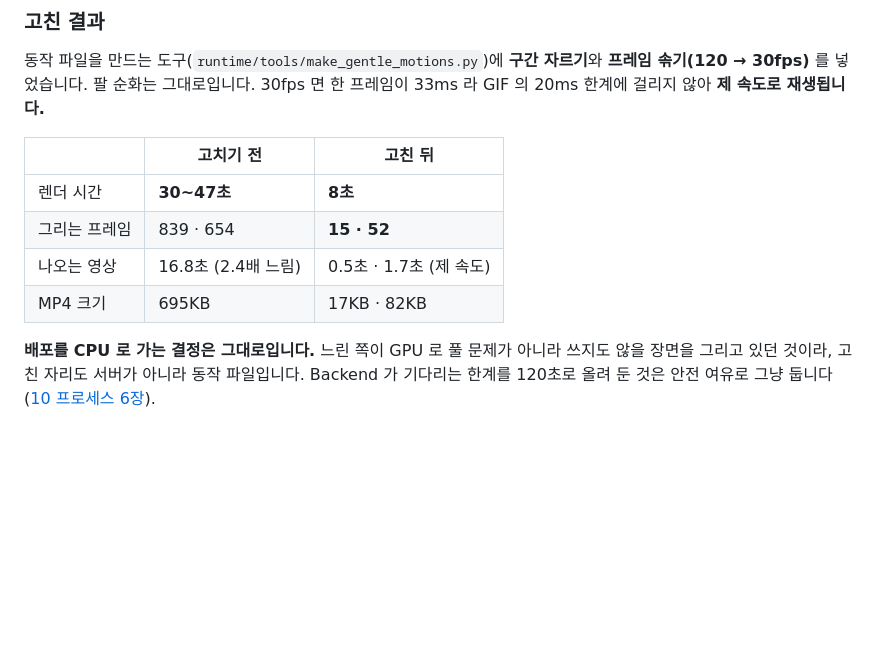
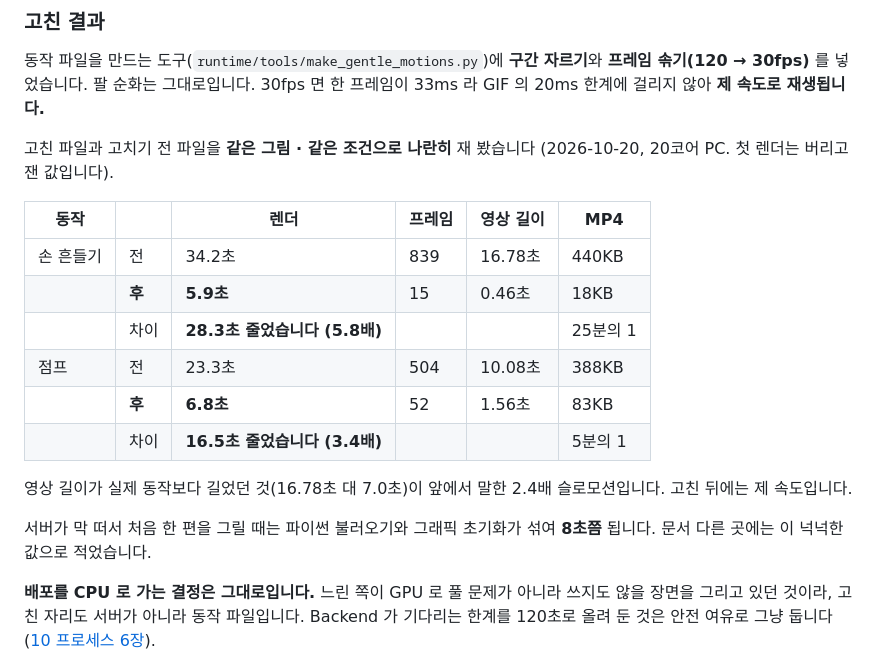
Before and after one commit to seominji58/drawtale-pt_docs, a Markdown page: 12-ai-architecture.md, the part around the change. Rendered like a GitHub page; blank space fills up the shorter version.

Commit message:
전후 비교를 같은 조건 실측으로 바꾼다
고친 파일과 고치기 전 파일을 같은 그림 · 같은 프로세스에서 나란히 쟀다.
첫 렌더(파이썬 불러오기 · 그래픽 초기화)는 버렸다.

  손 흔들기  34.2초 -> 5.9초  (28.3초, 5.8배)  MP4 440KB -> 18KB
  점프       23.3초 -> 6.8초  (16.5초, 3.4배)  MP4 388KB -> 83KB

서버가 막 떴을 때 첫 한 편은 8초쯤 되므로 다른 문서에는 8초로 적어 둔다.

```diff
--- a/12-ai-architecture.md
+++ b/12-ai-architecture.md
@@ -218,12 +218,23 @@ jumping_gentle.bvh      654프레임 ÷ 120fps = 실제 동작 5.5초
 **프레임 솎기(120 → 30fps)** 를 넣었습니다. 팔 순화는 그대로입니다.
 30fps 면 한 프레임이 33ms 라 GIF 의 20ms 한계에 걸리지 않아 **제 속도로 재생됩니다.**
 
-| | 고치기 전 | 고친 뒤 |
-|---|---|---|
-| 렌더 시간 | **30~47초** | **8초** |
-| 그리는 프레임 | 839 · 654 | **15 · 52** |
-| 나오는 영상 | 16.8초 (2.4배 느림) | 0.5초 · 1.7초 (제 속도) |
-| MP4 크기 | 695KB | 17KB · 82KB |
+고친 파일과 고치기 전 파일을 **같은 그림 · 같은 조건으로 나란히** 재 봤습니다
+(2026-10-20, 20코어 PC. 첫 렌더는 버리고 잰 값입니다).
+
+| 동작 | | 렌더 | 프레임 | 영상 길이 | MP4 |
+|---|---|---|---|---|---|
+| 손 흔들기 | 전 | 34.2초 | 839 | 16.78초 | 440KB |
+| | **후** | **5.9초** | 15 | 0.46초 | 18KB |
+| | 차이 | **28.3초 줄었습니다 (5.8배)** | | | 25분의 1 |
+| 점프 | 전 | 23.3초 | 504 | 10.08초 | 388KB |
+| | **후** | **6.8초** | 52 | 1.56초 | 83KB |
+| | 차이 | **16.5초 줄었습니다 (3.4배)** | | | 5분의 1 |
+
+영상 길이가 실제 동작보다 길었던 것(16.78초 대 7.0초)이 앞에서 말한 2.4배 슬로모션입니다.
+고친 뒤에는 제 속도입니다.
+
+서버가 막 떠서 처음 한 편을 그릴 때는 파이썬 불러오기와 그래픽 초기화가 섞여 **8초쯤** 됩니다.
+문서 다른 곳에는 이 넉넉한 값으로 적었습니다.
 
 **배포를 CPU 로 가는 결정은 그대로입니다.** 느린 쪽이 GPU 로 풀 문제가 아니라
 쓰지도 않을 장면을 그리고 있던 것이라, 고친 자리도 서버가 아니라 동작 파일입니다.
```
